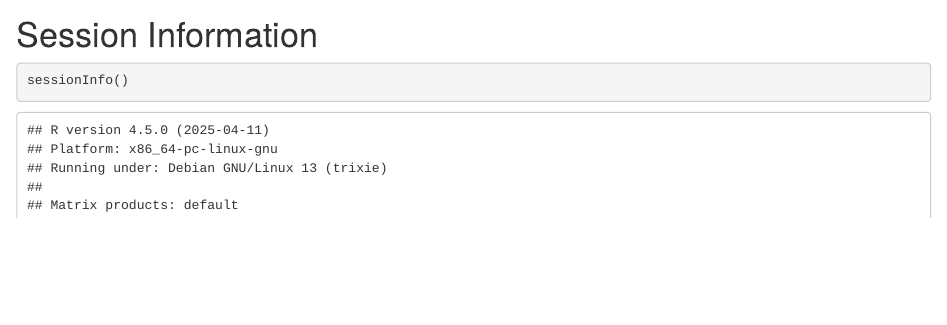
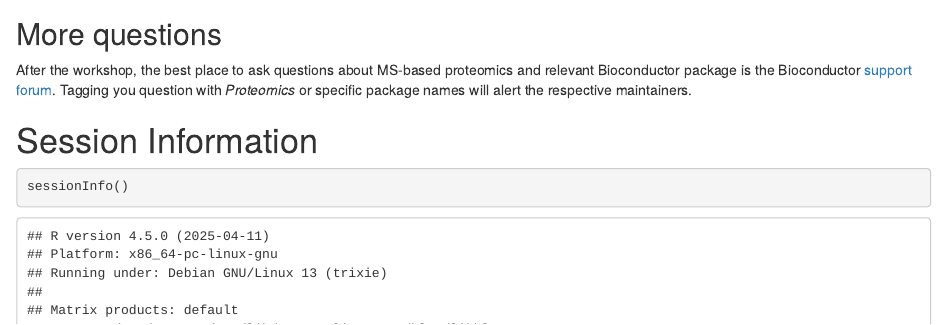
Before and after one commit to lgatto/bioc-ms-prot, an R Markdown document (lab.Rmd): the page in a window 1100 px wide, from 17060 px down. Rendered offline with R 4.5, knitr and Pandoc, with nearby package versions; drawn as R Markdown's standard HTML page in place of the format the file asks for; some code elsewhere in the file could not run offline; common packages that the code uses without loading them are loaded.

Commit message:
questions

````diff
--- a/lab.Rmd
+++ b/lab.Rmd
@@ -1730,6 +1730,14 @@ available via the `r Biocpkg("hpar")` package.
 - `r Biocpkg("SwathXtend")`: SWATH extended library generation and
   statistical data analysis
 
+## More questions {-}
+
+After the workshop, the best place to ask questions about MS-based
+proteomics and relevant Bioconductor package is the Bioconductor
+[support forum](https://support.bioconductor.org/). Tagging you
+question with *Proteomics* or specific package names will alert the
+respective maintainers.
+
 # Session Information
 
 ```{r maxprint, echo=FALSE}
````
Also changed, not shown: lab.Rmd (4 more changed lines).
